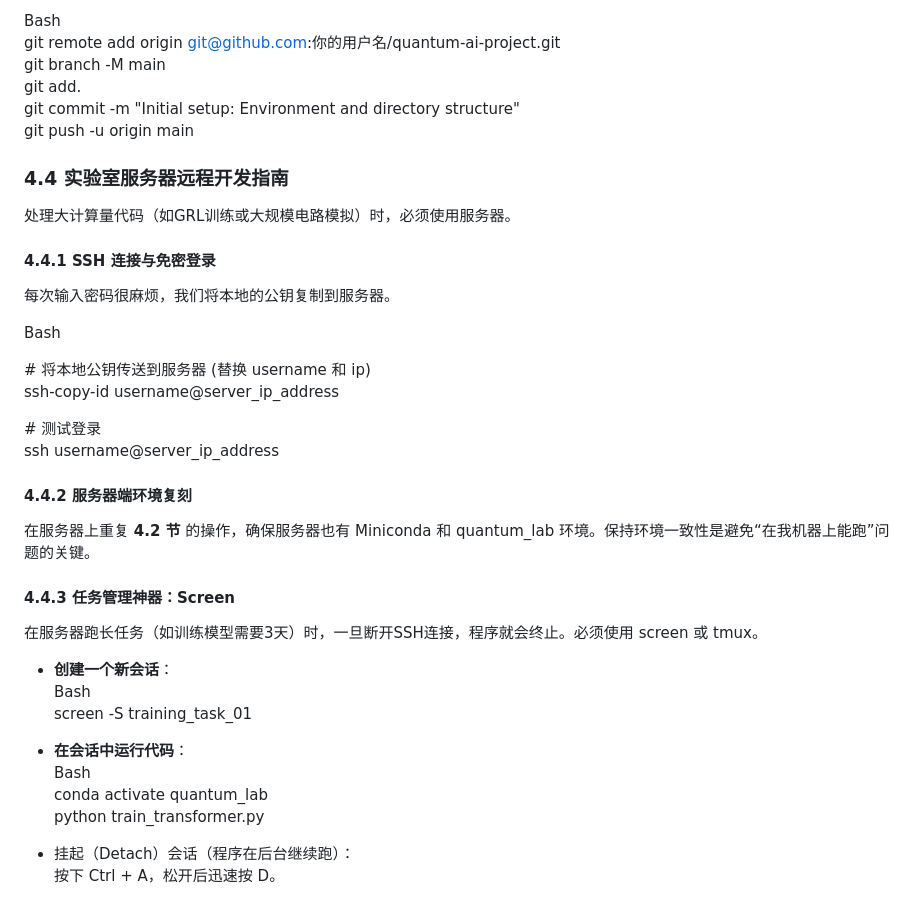
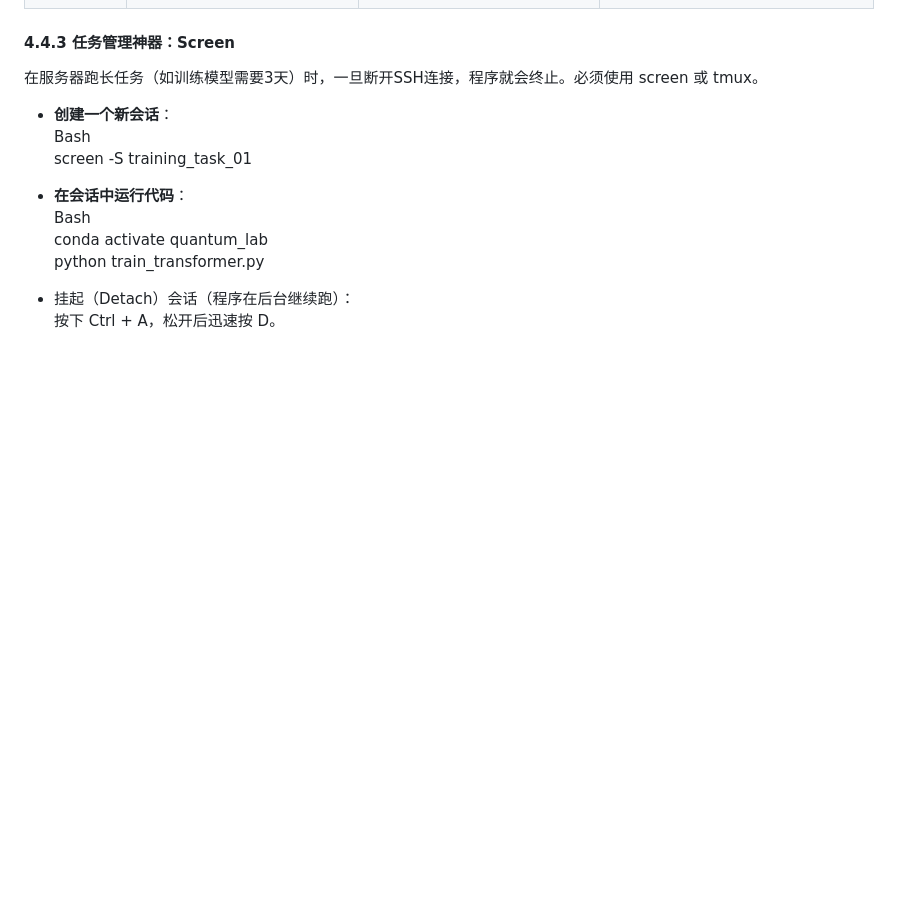
Before and after one commit to elan92983-lab/wvp, a Markdown page: 量子计算项目初步打算1.17.md, the part around one of its changes. Drawn GitHub-style; blank space fills up the shorter version.

Commit message:
Delete development environment setup section
Removed section on development environment setup and Git version control.

```diff
--- a/量子计算项目初步打算1.17.md
+++ b/量子计算项目初步打算1.17.md
@@ -251,29 +108,3 @@ logs/
-Bash
-git remote add origin git@github.com:你的用户名/quantum-ai-project.git
-git branch \-M main
-git add.
-git commit \-m "Initial setup: Environment and directory structure"
-git push \-u origin main
-
-### **4.4 实验室服务器远程开发指南**
-
-处理大计算量代码（如GRL训练或大规模电路模拟）时，必须使用服务器。
-
-#### **4.4.1 SSH 连接与免密登录**
-
-每次输入密码很麻烦，我们将本地的公钥复制到服务器。
-
-Bash
-
-\# 将本地公钥传送到服务器 (替换 username 和 ip)
-ssh-copy-id username@server\_ip\_address
-
-\# 测试登录
-ssh username@server\_ip\_address
-
-#### **4.4.2 服务器端环境复刻**
-
-在服务器上重复 **4.2 节** 的操作，确保服务器也有 Miniconda 和 quantum\_lab 环境。保持环境一致性是避免“在我机器上能跑”问题的关键。
 
 #### **4.4.3 任务管理神器：Screen**
 
```
Also changed, not shown: other parts of 量子计算项目初步打算1.17.md (+0 -143 lines).
